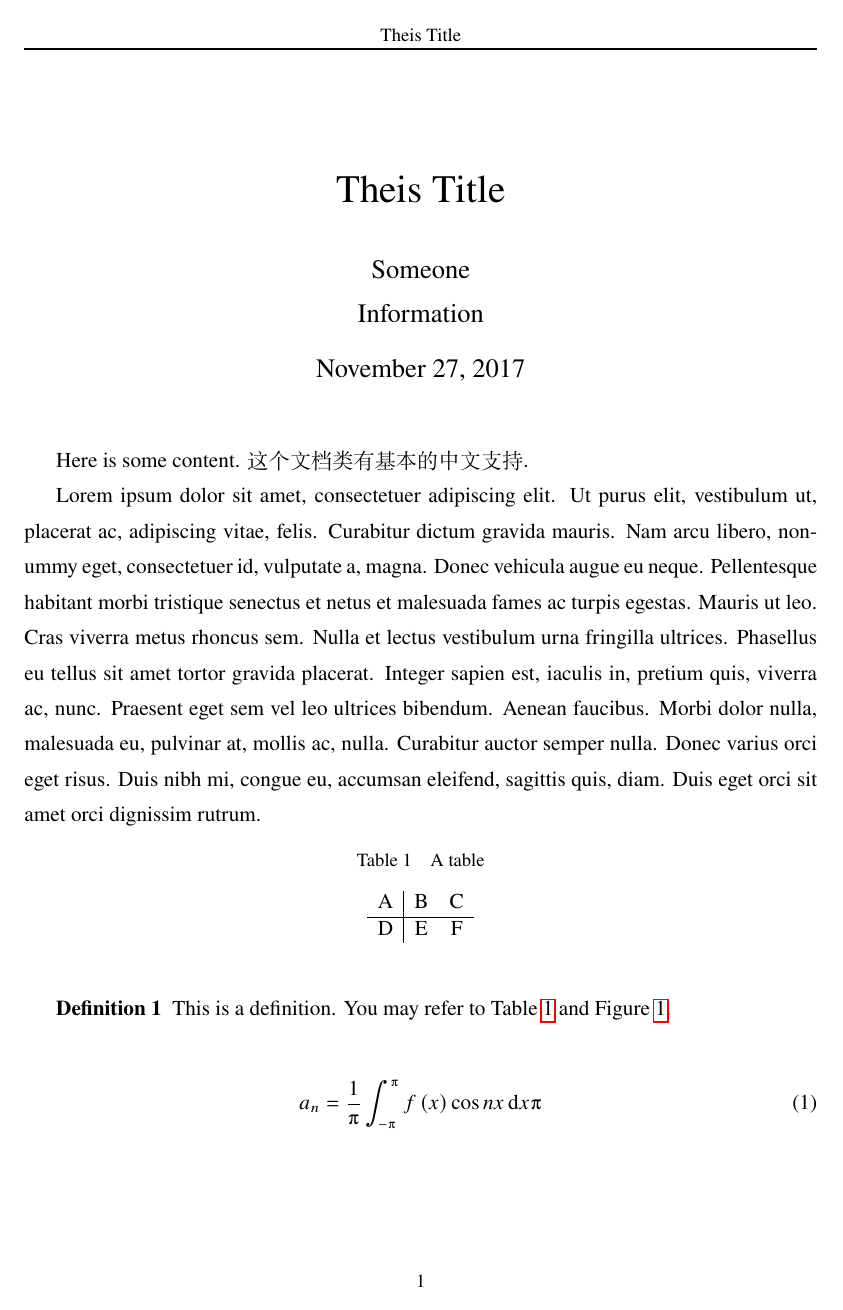
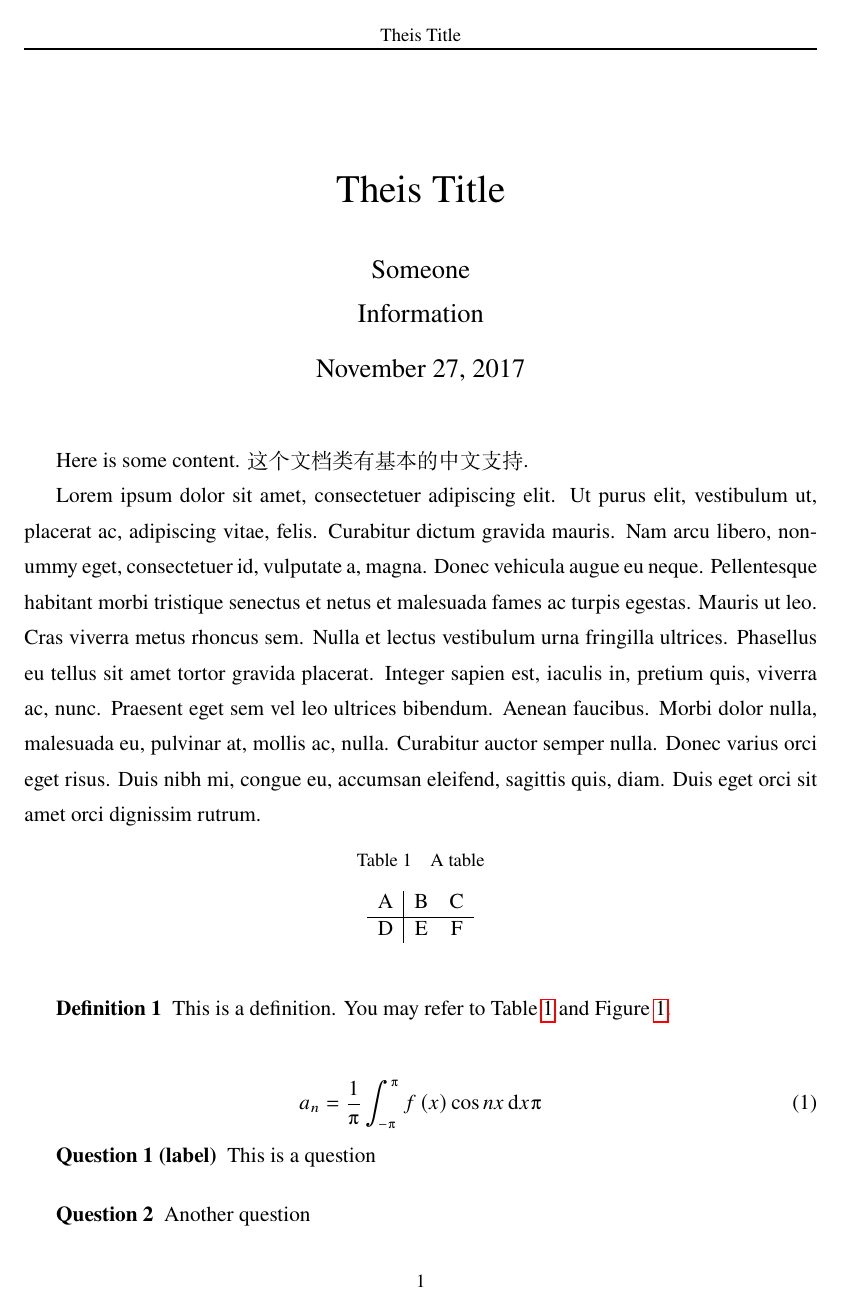
Before and after one commit to pppppass/ptmpls, a LaTeX document (pkupaperTemplate.tex, which reads def.sty): page 1 of 2. Compiled offline with LuaLaTeX.

Commit message:
[pppppass][def] Update files
1. Update `def.sty` to clean a bug about ntheorem.
2. Update `pkupaperTemplate.tex` to update a mini-example.

```diff
--- a/def.sty
+++ b/def.sty
@@ -620,37 +620,37 @@ flexiblecolumns%
 %
 % Localization words
 \ifdefined\pppppassdef@english%
-\newcommand{\thmdefinitionname}{Definition}%
-\newcommand{\thmconceptname}{Concept}%
-\newcommand{\thmnotationname}{Notation}%
-\newcommand{\thmpropertyname}{Property}%
-\newcommand{\thmexamplename}{Example}%
-\newcommand{\thmquestionname}{Question}%
-\newcommand{\thmtheoremname}{Theorem}%
-\newcommand{\thmlemmaname}{Lemma}%
-\newcommand{\thmcorollaryname}{Corollary}%
-\newcommand{\thmalgorithmname}{Algorithm}%
-\newcommand{\thmproofname}{Proof}%
-\newcommand{\thmanswername}{Answer}%
-\newcommand{\thmremarkname}{Remark}%
-\newcommand{\thmabstractname}{Abstract}%
-\newcommand{\thmusagename}{Usage}%
+\newcommand{\thmdefinitionnamethm}{Definition}%
+\newcommand{\thmconceptnamethm}{Concept}%
+\newcommand{\thmnotationnamethm}{Notation}%
+\newcommand{\thmpropertynamethm}{Property}%
+\newcommand{\thmexamplenamethm}{Example}%
+\newcommand{\thmquestionnamethm}{Question}%
+\newcommand{\thmtheoremnamethm}{Theorem}%
+\newcommand{\thmlemmanamethm}{Lemma}%
+\newcommand{\thmcorollarynamethm}{Corollary}%
+\newcommand{\thmalgorithmnamethm}{Algorithm}%
+\newcommand{\thmproofnamethm}{Proof}%
+\newcommand{\thmanswernamethm}{Answer}%
+\newcommand{\thmremarknamethm}{Remark}%
+\newcommand{\thmabstractnamethm}{Abstract}%
+\newcommand{\thmusagenamethm}{Usage}%
 \else%
-\newcommand{\thmdefinitionname}{定义}%
-\newcommand{\thmconceptname}{概念}%
-\newcommand{\thmnotationname}{记号}%
-\newcommand{\thmpropertyname}{性质}%
-\newcommand{\thmexamplename}{例子}%
-\newcommand{\thmquestionname}{问题}%
-\newcommand{\thmtheoremname}{定理}%
-\newcommand{\thmlemmaname}{引理}%
-\newcommand{\thmcorollaryname}{推论}%
-\newcommand{\thmalgorithmname}{算法}%
-\newcommand{\thmproofname}{证明}%
-\newcommand{\thmanswername}{解答}%
-\newcommand{\thmremarkname}{注}%
-\newcommand{\thmabstractname}{摘要}%
-\newcommand{\thmusagename}{用法}%
+\newcommand{\thmdefinitionnamethm}{定义}%
+\newcommand{\thmconceptnamethm}{概念}%
+\newcommand{\thmnotationnamethm}{记号}%
+\newcommand{\thmpropertynamethm}{性质}%
+\newcommand{\thmexamplenamethm}{例子}%
+\newcommand{\thmquestionnamethm}{问题}%
+\newcommand{\thmtheoremnamethm}{定理}%
+\newcommand{\thmlemmanamethm}{引理}%
+\newcommand{\thmcorollarynamethm}{推论}%
+\newcommand{\thmalgorithmnamethm}{算法}%
+\newcommand{\thmproofnamethm}{证明}%
+\newcommand{\thmanswernamethm}{解答}%
+\newcommand{\thmremarknamethm}{注}%
+\newcommand{\thmabstractnamethm}{摘要}%
+\newcommand{\thmusagenamethm}{用法}%
 \fi%
 %
 % Hierarchically indent lists
@@ -679,77 +679,77 @@ flexiblecolumns%
 {%
 	\theoremstyle{plain}%
 	\theorembodyfont{\normalfont}%
-	\newtheorem{thmdefinition}{\hspace{\parindent}\thmdefinitionname}%
+	\newtheorem{thmdefinition}{\hspace{\parindent}\thmdefinitionnamethm}%
 }%
 {%
 	\theoremstyle{plain}%
 	\theorembodyfont{\normalfont}%
-	\newtheorem{thmconcept}{\hspace{\parindent}\thmconceptname}%
+	\newtheorem{thmconcept}{\hspace{\parindent}\thmconceptnamethm}%
 }%
 {%
 	\theoremstyle{plain}%
 	\theorembodyfont{\normalfont}%
-	\newtheorem{thmnotation}{\hspace{\parindent}\thmnotationname}%
+	\newtheorem{thmnotation}{\hspace{\parindent}\thmnotationnamethm}%
 }%
 {%
 	\theoremstyle{plain}%
 	\theorembodyfont{\normalfont}%
-	\newtheorem{thmproperty}{\hspace{\parindent}\thmpropertyname}%
+	\newtheorem{thmproperty}{\hspace{\parindent}\thmpropertynamethm}%
 }%
 {%
 	\theoremstyle{plain}%
 	\theorembodyfont{\normalfont}%
-	\newtheorem{thmexample}{\hspace{\parindent}\thmexamplename}%
+	\newtheorem{thmexample}{\hspace{\parindent}\thmexamplenamethm}%
 }%
 {%
 	\theoremstyle{plain}%
 	\theorembodyfont{\normalfont}%
-	\newtheorem{thmquestion}{\hspace{\parindent}\thmquestionname}%
+	\newtheorem{thmquestion}{\hspace{\parindent}\thmquestionnamethm}%
 }%
 {%
 	\theoremstyle{plain}%
 	\theorembodyfont{\normalfont}%
-	\newtheorem{thmtheorem}{\hspace{\parindent}\thmtheoremname}%
+	\newtheorem{thmtheorem}{\hspace{\parindent}\thmtheoremnamethm}%
 }%
 {%
 	\theoremstyle{plain}%
 	\theorembodyfont{\normalfont}%
-	\newtheorem{thmlemma}{\hspace{\parindent}\thmlemmaname}%
+	\newtheorem{thmlemma}{\hspace{\parindent}\thmlemmanamethm}%
 }%
 {%
 	\theoremstyle{plain}%
 	\theorembodyfont{\normalfont}%
-	\newtheorem{thmcorollary}{\hspace{\parindent}\thmcorollaryname}%
+	\newtheorem{thmcorollary}{\hspace{\parindent}\thmcorollarynamethm}%
 }%
 {%
 	\theoremstyle{plain}%
 	\theorembodyfont{\normalfont}%
-	\newtheorem{thmalgorithm}{\hspace{\parindent}\thmalgorithmname}%
+	\newtheorem{thmalgorithm}{\hspace{\parindent}\thmalgorithmnamethm}%
 }%
 {%
 	\theoremstyle{nonumberplain}%
 	\theorembodyfont{\normalfont}%
-	\newtheorem{thmproof}{\hspace{\parindent}\thmproofname}%
+	\newtheorem{thmproof}{\hspace{\parindent}\thmproofnamethm}%
 }%
 {%
 	\theoremstyle{nonumberplain}%
 	\theorembodyfont{\normalfont}%
-	\newtheorem{thmanswer}{\hspace{\parindent}\thmanswername}%
+	\newtheorem{thmanswer}{\hspace{\parindent}\thmanswernamethm}%
 }%
 {%
 	\theoremstyle{nonumberplain}%
 	\theorembodyfont{\normalfont\itshape}%
-	\newtheorem{thmremark}{\hspace{\parindent}\thmremarkname}%
+	\newtheorem{thmremark}{\hspace{\parindent}\thmremarknamethm}%
 }%
 {%
 	\theoremstyle{nonumberplain}%
 	\theorembodyfont{\normalfont}%
-	\newtheorem{thmabstract}{\hspace{\parindent}\thmabstractname}%
+	\newtheorem{thmabstract}{\hspace{\parindent}\thmabstractnamethm}%
 }%
 {%
 	\theoremstyle{nonumberplain}%
 	\theorembodyfont{\normalfont}%
-	\newtheorem{thmusage}{\hspace{\parindent}\thmusagename}%
+	\newtheorem{thmusage}{\hspace{\parindent}\thmusagenamethm}%
 }%
 %
 % Set counter style
--- a/pkupaperTemplate.tex
+++ b/pkupaperTemplate.tex
@@ -89,4 +89,12 @@ This is a definition. You may refer to Table \ref{Tbl:ATable} and Figure \ref{Fi
 a_n = \frac{1}{\spi} \intb{-\spi}{\spi}{ f \rbr{x} \cos n x \sd x } \uppi
 \end{equation}
 
+\begin{thmquestion}[label]
+This is a question
+\end{thmquestion}
+
+\begin{thmquestion}
+Another question
+\end{thmquestion}
+
 	\end{document}
```
